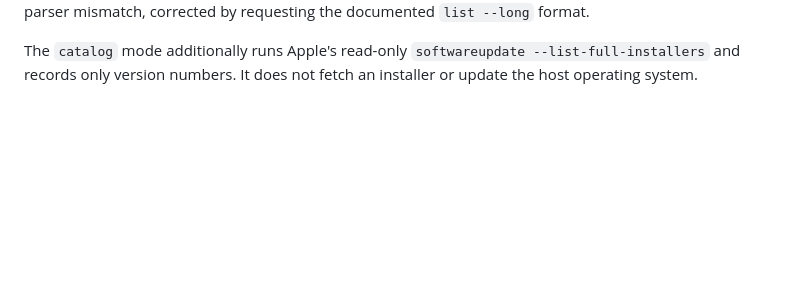
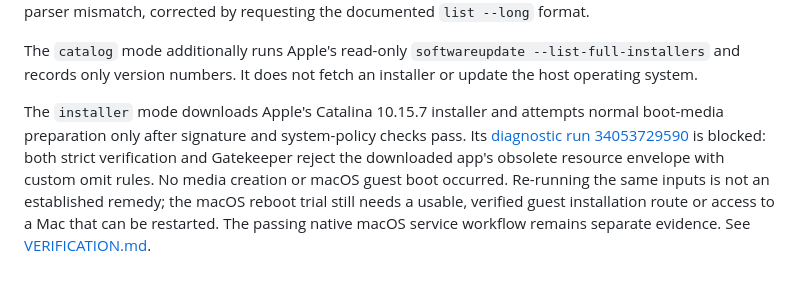
Before and after one commit to Leokings/genlayer-agent-lab, a Markdown page: docs/INSTALL_VERIFICATION.md, the part around the change. Rendered like a GitHub page; blank space fills up the shorter version.

```diff
--- a/docs/INSTALL_VERIFICATION.md
+++ b/docs/INSTALL_VERIFICATION.md
@@ -197,3 +197,13 @@ parser mismatch, corrected by requesting the documented `list --long` format.
 The `catalog` mode additionally runs Apple's read-only
 `softwareupdate --list-full-installers` and records only version numbers.
 It does not fetch an installer or update the host operating system.
+
+The `installer` mode downloads Apple's Catalina 10.15.7 installer and attempts
+normal boot-media preparation only after signature and system-policy checks pass.
+Its [diagnostic run 34053729590](https://github.com/Leokings/genlayer-agent-lab/actions/runs/34053729590)
+is blocked: both strict verification and Gatekeeper reject the downloaded app's
+obsolete resource envelope with custom omit rules. No media creation or macOS
+guest boot occurred. Re-running the same inputs is not an established remedy;
+the macOS reboot trial still needs a usable, verified guest installation route
+or access to a Mac that can be restarted. The passing native macOS service
+workflow remains separate evidence. See [VERIFICATION.md](VERIFICATION.md).
```
Also changed, not shown: docs/VERIFICATION.md (+20 -0 lines).
